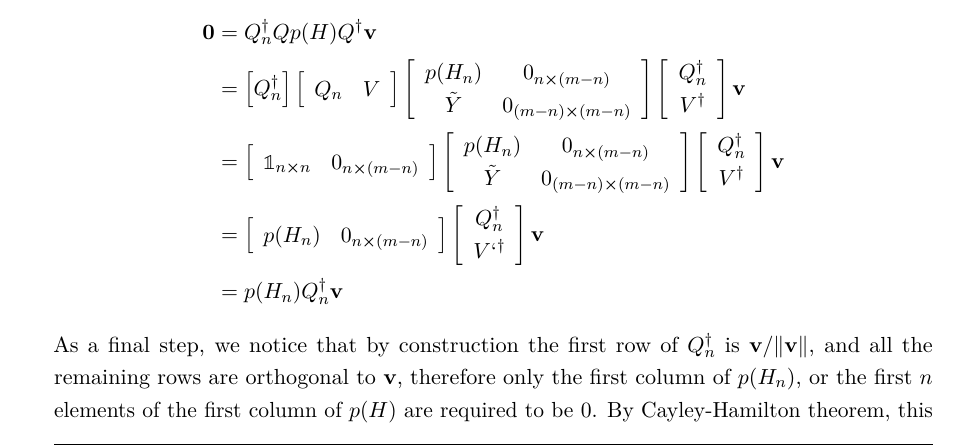
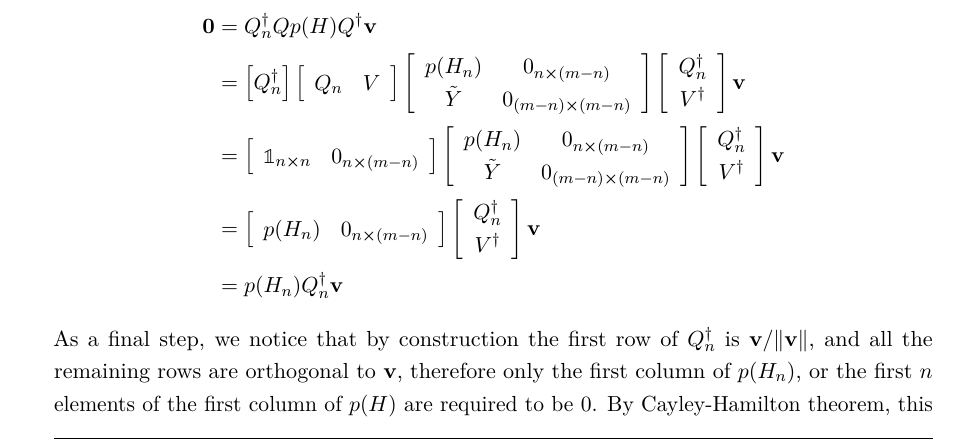
Before and after one commit to JakubPawlowskii/master_thesis, a LaTeX thesis (thesis.tex, which reads Chapters/krylov.tex): part of page 23 of 82, cut so that both start at the same text. Compiled offline with pdfLaTeX.

```diff
--- a/Chapters/krylov.tex
+++ b/Chapters/krylov.tex
@@ -367,7 +367,7 @@
 			                         \end{array}\right]
 		\left[\begin{array}{cc}
 				      Q_n^{\dagger} \\
-				      V`^{\dagger}
+				      V^{\dagger}
 			      \end{array}\right] \vectorbold{v}                                 \\
 		               & = p(H_n)Q_n^{\dagger} \vectorbold{v}
 	\end{align*}
```
Also changed, not shown: thesis.pdf, 1 other file.
